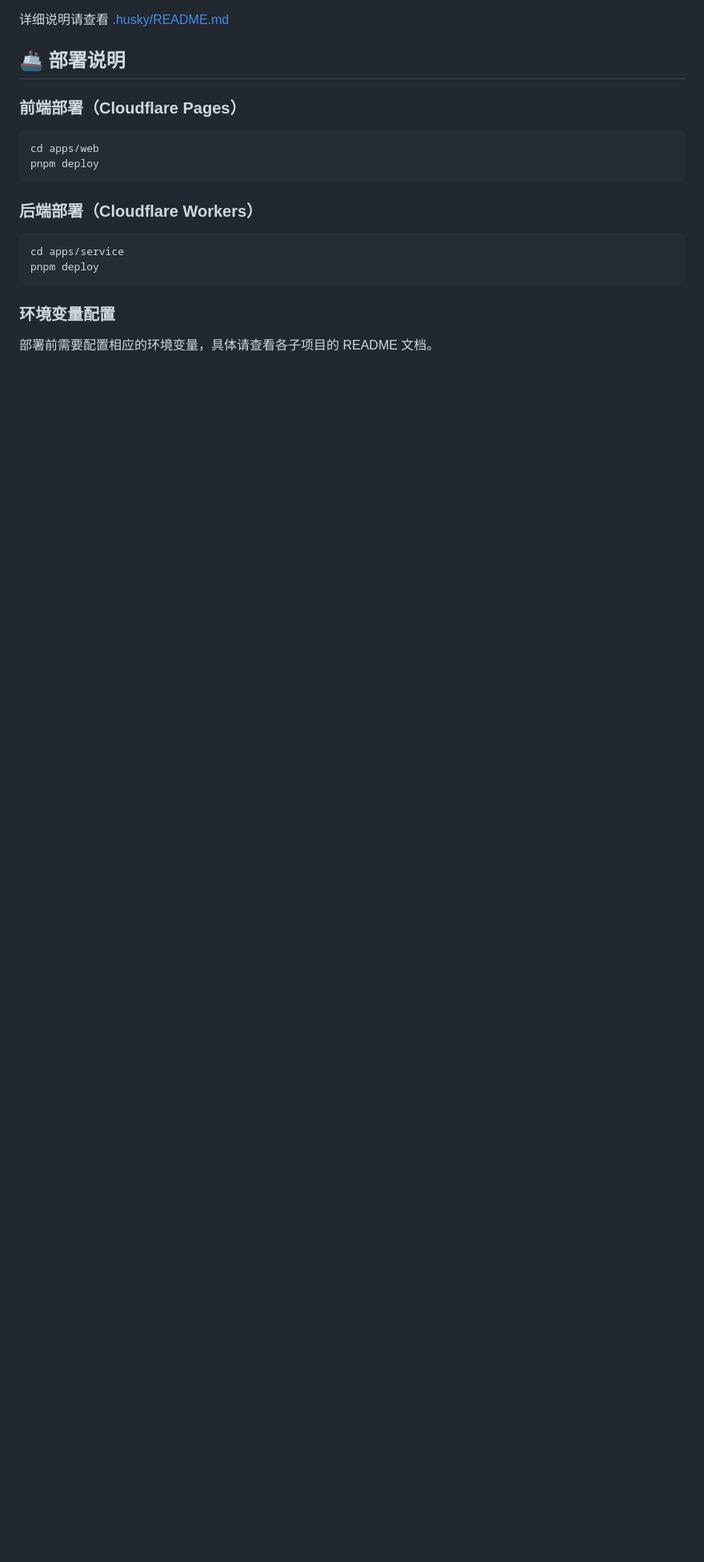
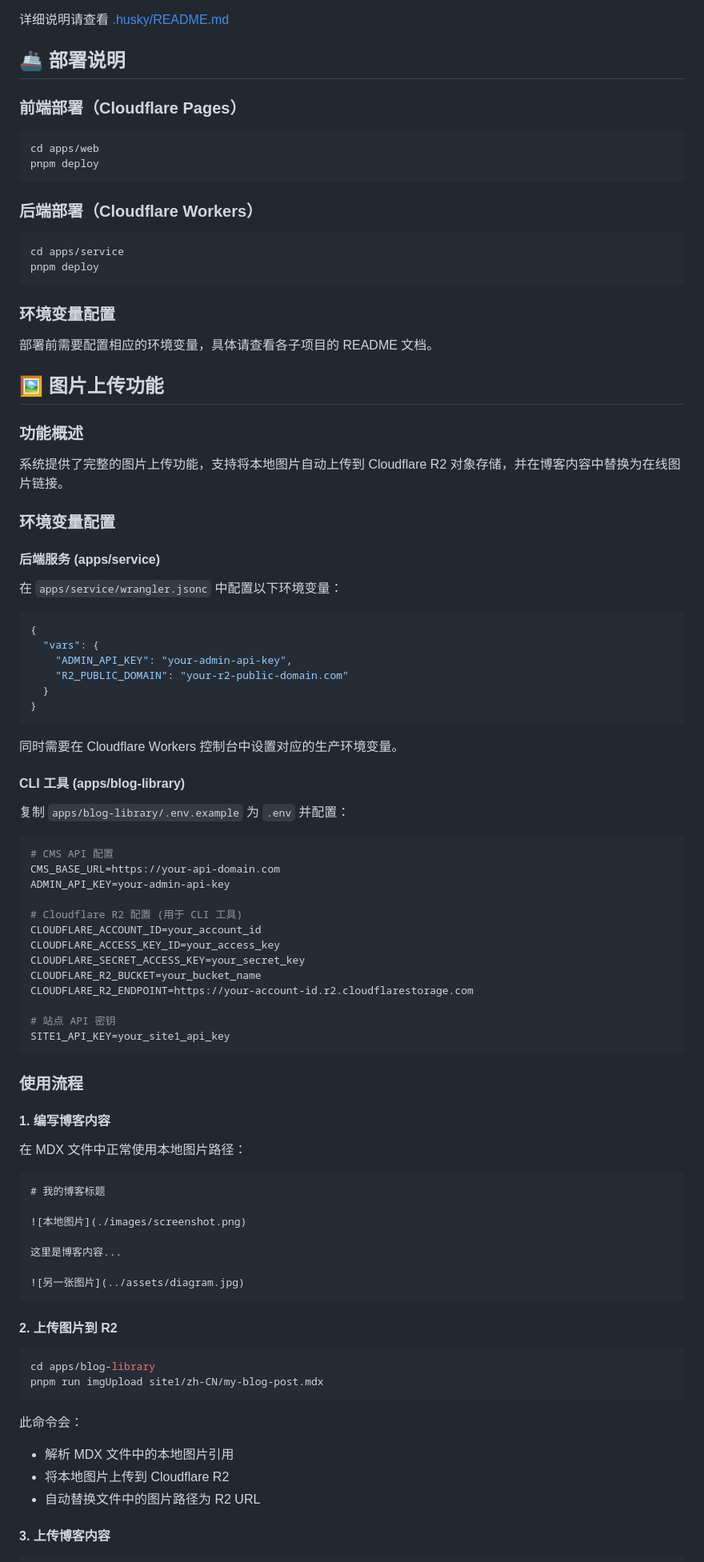
Before and after one commit to Shanshi66/simple-cms, a Markdown page: README.md, the part around one of its changes. Shown at 80% size. Rendered like a GitHub page; blank space fills up the shorter version.

````diff
--- a/README.md
+++ b/README.md
@@ -223,3 +223,77 @@ pnpm deploy
 
 部署前需要配置相应的环境变量，具体请查看各子项目的 README 文档。
 
+## 🖼️ 图片上传功能
+
+### 功能概述
+
+系统提供了完整的图片上传功能，支持将本地图片自动上传到 Cloudflare R2 对象存储，并在博客内容中替换为在线图片链接。
+
+### 环境变量配置
+
+#### 后端服务 (apps/service)
+
+在 `apps/service/wrangler.jsonc` 中配置以下环境变量：
+
+```json
+{
+  "vars": {
+    "ADMIN_API_KEY": "your-admin-api-key",
+    "R2_PUBLIC_DOMAIN": "your-r2-public-domain.com"
+  }
+}
+```
+
+同时需要在 Cloudflare Workers 控制台中设置对应的生产环境变量。
+
+#### CLI 工具 (apps/blog-library)
+
+复制 `apps/blog-library/.env.example` 为 `.env` 并配置：
+
+```bash
+# CMS API 配置
+CMS_BASE_URL=https://your-api-domain.com
+ADMIN_API_KEY=your-admin-api-key
+
+# Cloudflare R2 配置 (用于 CLI 工具)
+CLOUDFLARE_ACCOUNT_ID=your_account_id
+CLOUDFLARE_ACCESS_KEY_ID=your_access_key
+CLOUDFLARE_SECRET_ACCESS_KEY=your_secret_key
+CLOUDFLARE_R2_BUCKET=your_bucket_name
+CLOUDFLARE_R2_ENDPOINT=https://your-account-id.r2.cloudflarestorage.com
+
+# 站点 API 密钥
+SITE1_API_KEY=your_site1_api_key
+```
+
+### 使用流程
+
+#### 1. 编写博客内容
+
+在 MDX 文件中正常使用本地图片路径：
+
+```markdown
+# 我的博客标题
+
+![本地图片](./images/screenshot.png)
+
+这里是博客内容...
+
+![另一张图片](../assets/diagram.jpg)
+```
+
+#### 2. 上传图片到 R2
+
+```bash
+cd apps/blog-library
+pnpm run imgUpload site1/zh-CN/my-blog-post.mdx
+```
+
+此命令会：
+
+- 解析 MDX 文件中的本地图片引用
+- 将本地图片上传到 Cloudflare R2
+- 自动替换文件中的图片路径为 R2 URL
+
+#### 3. 上传博客内容
+
````
Also changed, not shown: other parts of README.md (+48 -0 lines), 1 other file.
